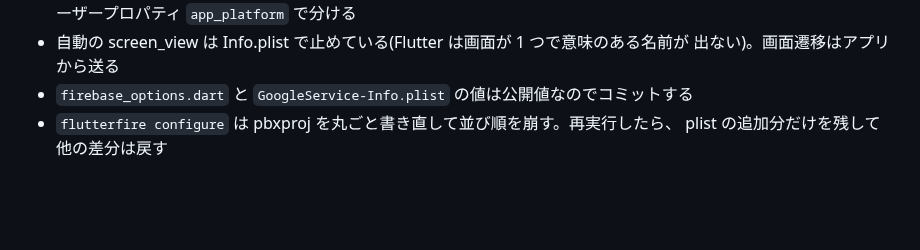
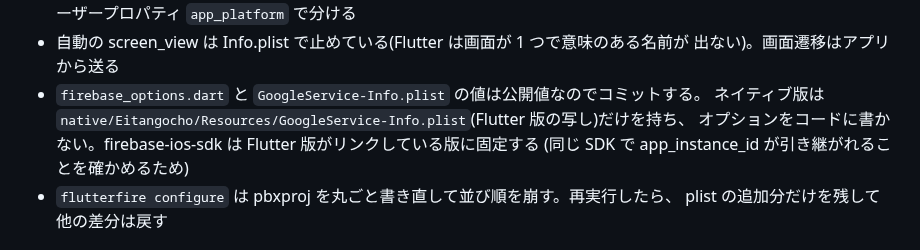
Before and after one commit to koheimikami3/eitangocho, a Markdown page: docs/design.md, the part around the change. Drawn GitHub-style; blank space fills up the shorter version.

```diff
--- a/docs/design.md
+++ b/docs/design.md
@@ -204,7 +204,10 @@
   プラットフォームはユーザープロパティ `app_platform` で分ける
 - 自動の screen_view は Info.plist で止めている(Flutter は画面が 1 つで意味のある名前が
   出ない)。画面遷移はアプリから送る
-- `firebase_options.dart` と `GoogleService-Info.plist` の値は公開値なのでコミットする
+- `firebase_options.dart` と `GoogleService-Info.plist` の値は公開値なのでコミットする。
+  ネイティブ版は `native/Eitangocho/Resources/GoogleService-Info.plist`(Flutter 版の写し)だけを持ち、
+  オプションをコードに書かない。firebase-ios-sdk は Flutter 版がリンクしている版に固定する
+  (同じ SDK で app_instance_id が引き継がれることを確かめるため)
 - `flutterfire configure` は pbxproj を丸ごと書き直して並び順を崩す。再実行したら、
   plist の追加分だけを残して他の差分は戻す
 
```
Also changed, not shown: docs/development.md (+4 -0 lines).
